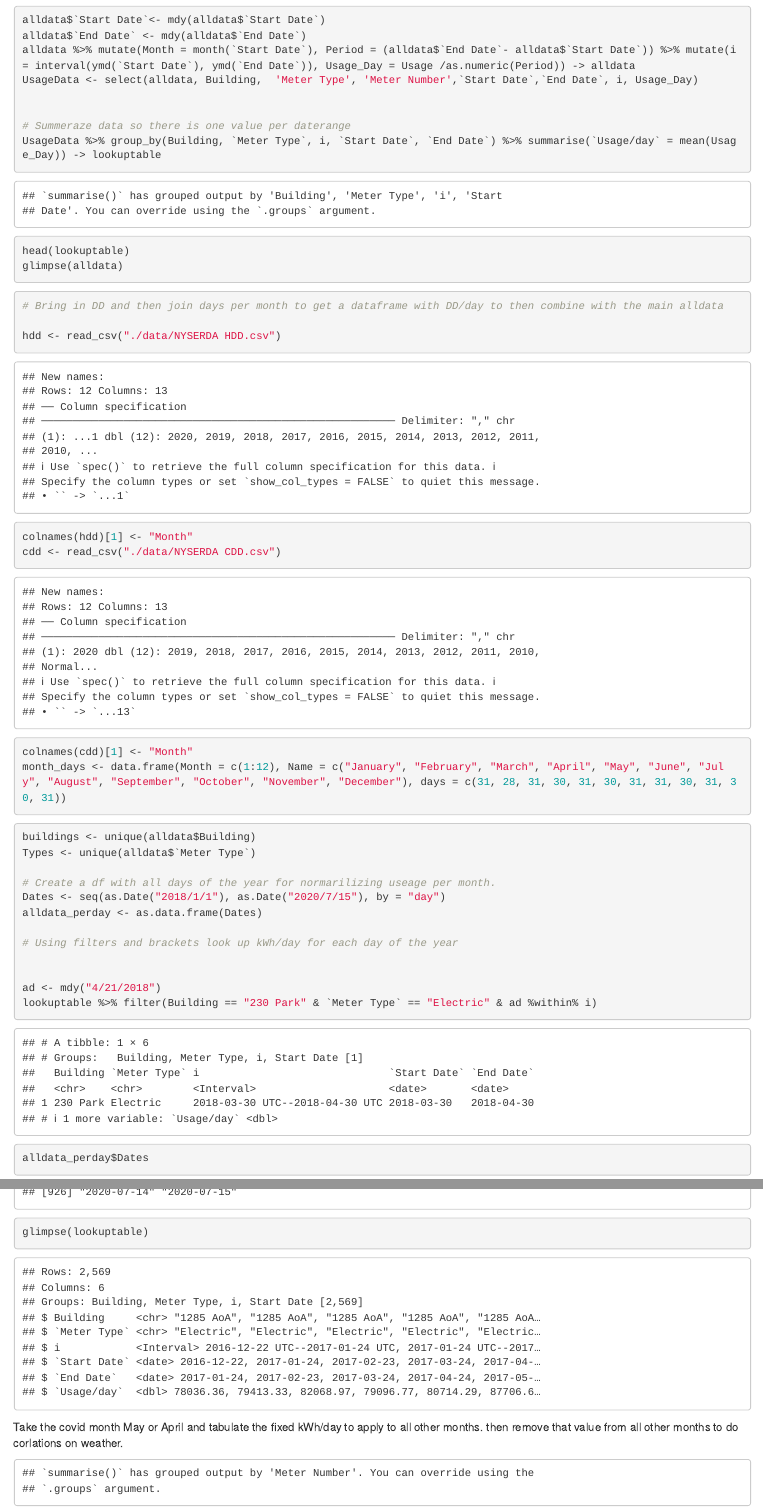
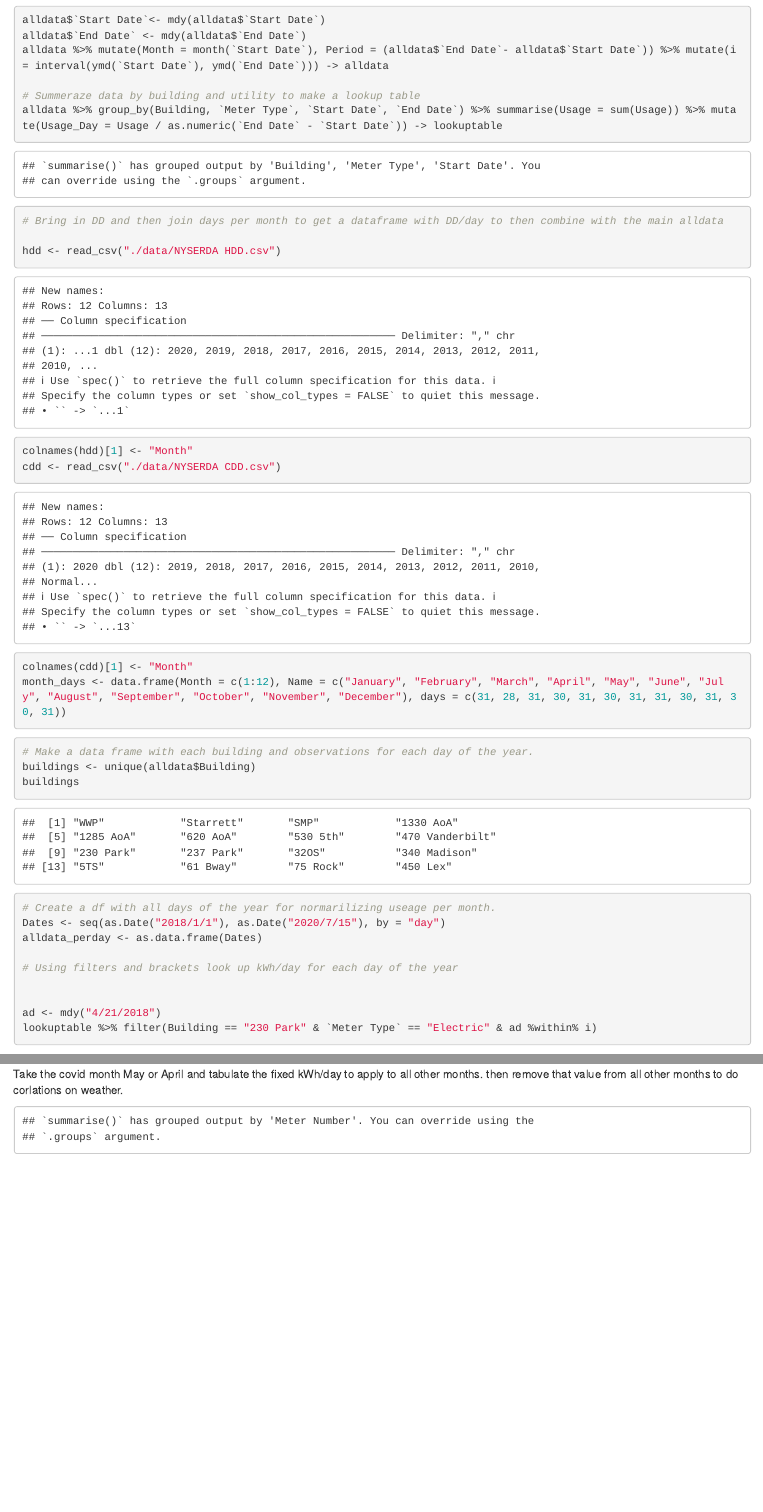
Before and after one commit to paulrode/RXR_Energy, an R Markdown document (NYC_Energy.Rmd): the page in a window 1100 px wide, from 560 px down, and a second part further down, joined at a grey line. Rendered offline with R 4.5, knitr and Pandoc, with nearby package versions; some code elsewhere in the file could not run offline.

Commit message:
Finished lookup table

````diff
--- a/NYC_Energy.Rmd
+++ b/NYC_Energy.Rmd
@@ -69,14 +69,14 @@ Use the following to make a conditional join https://stackoverflow.com/questions
 alldata <- read_csv("./data/MASTER METERING DATA(2).csv", col_names = TRUE, col_types = "cccccddcd")
 alldata$`Start Date`<- mdy(alldata$`Start Date`)
 alldata$`End Date` <- mdy(alldata$`End Date`)
-alldata %>% mutate(Month = month(`Start Date`), Period = (alldata$`End Date`- alldata$`Start Date`)) %>% mutate(i = interval(ymd(`Start Date`), ymd(`End Date`)), Usage_Day = Usage /as.numeric(Period)) -> alldata
-UsageData <- select(alldata, Building,  'Meter Type', 'Meter Number',`Start Date`,`End Date`, i, Usage_Day)
+alldata %>% mutate(Month = month(`Start Date`), Period = (alldata$`End Date`- alldata$`Start Date`)) %>% mutate(i = interval(ymd(`Start Date`), ymd(`End Date`))) -> alldata
+
+# Summeraze data by building and utility to make a lookup table
+alldata %>% group_by(Building, `Meter Type`, `Start Date`, `End Date`) %>% summarise(Usage = sum(Usage)) %>% mutate(Usage_Day = Usage / as.numeric(`End Date` - `Start Date`)) -> lookuptable
 
 
-# Summeraze data so there is one value per daterange
-UsageData %>% group_by(Building, `Meter Type`, i, `Start Date`, `End Date`) %>% summarise(`Usage/day` = mean(Usage_Day)) -> lookuptable
-head(lookuptable)
-glimpse(alldata)
+
+
 ```
 
 
@@ -94,8 +94,13 @@ month_days <- data.frame(Month = c(1:12), Name = c("January", "February", "March
 
 
 ```{r}
+
+# Make a data frame with each building and observations for each day of the year.
 buildings <- unique(alldata$Building)
-Types <- unique(alldata$`Meter Type`)
+buildings
+
+
+
 
 # Create a df with all days of the year for normarilizing useage per month.
 Dates <- seq(as.Date("2018/1/1"), as.Date("2020/7/15"), by = "day")
@@ -107,8 +112,8 @@ alldata_perday <- as.data.frame(Dates)
 ad <- mdy("4/21/2018")
 lookuptable %>% filter(Building == "230 Park" & `Meter Type` == "Electric" & ad %within% i)
 
-alldata_perday$Dates
-glimpse(lookuptable)
+
+glimpse(Dates)
 
 
 
````
